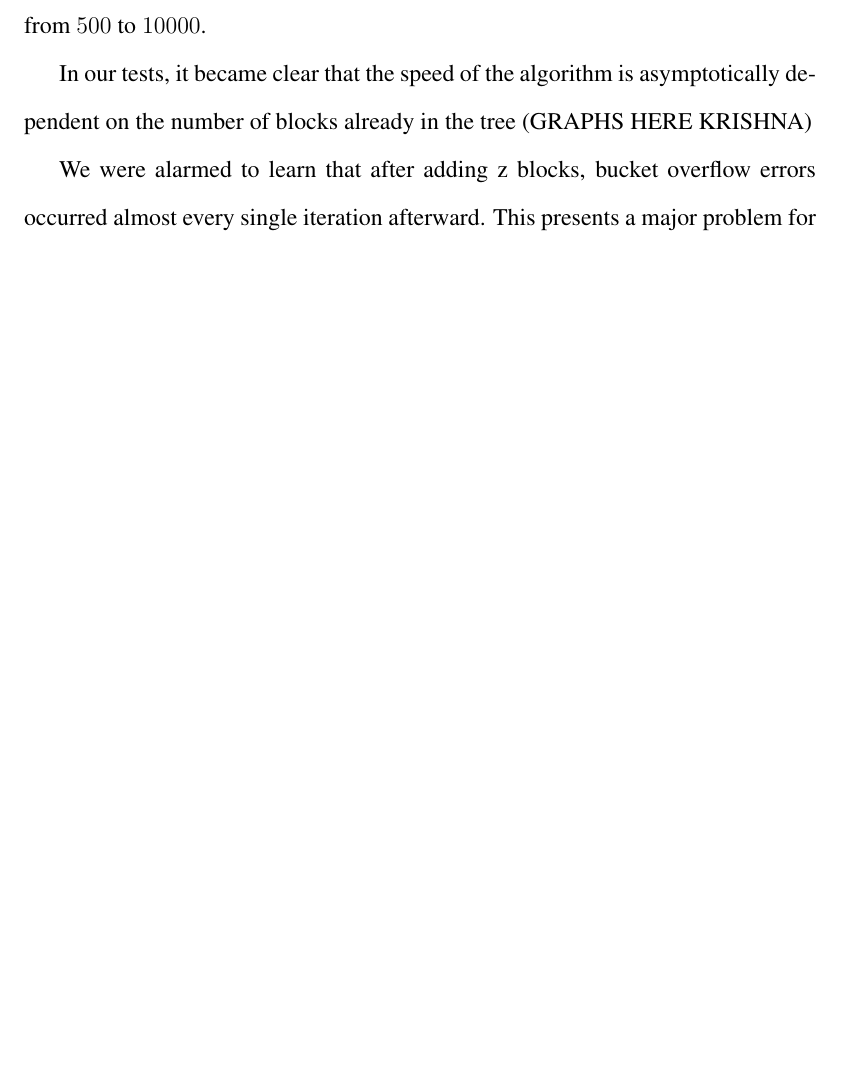
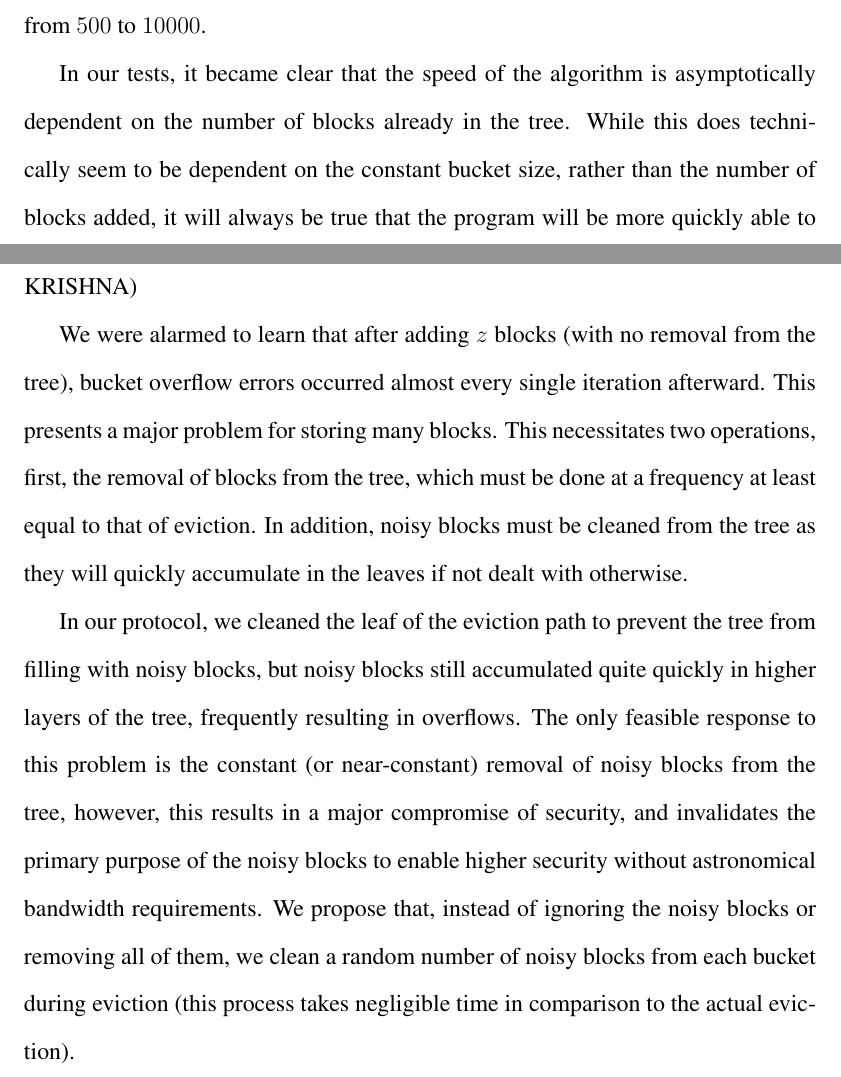
Before and after one commit to renling/C-ORAM, a LaTeX document (paper/ORAM paper.tex): part of page 8 of 9 before the commit and two parts of pages 8 and 9 of 9 after it, the two joined at a grey line, cut so that both start at the same text, the shorter picture padded with empty space. Compiled offline with pdfLaTeX.

Commit message:
More details and topics added to results, I still don't know how to add graphs

```diff
--- a/paper/ORAM paper.tex
+++ b/paper/ORAM paper.tex
@@ -71,9 +71,13 @@ In our project, we created a simplified C-ORAM protocol (eliminating the encrypt
 
 We ran tests with ORAMs ranging from $13$ to $15$ layers with bucket sizes ranging from $500$ to $10000$.
 
-In our tests, it became clear that the speed of the algorithm is asymptotically dependent on the number of blocks already in the tree (GRAPHS HERE KRISHNA)
+In our tests, it became clear that the speed of the algorithm is asymptotically dependent on the number of blocks already in the tree. While this does technically seem to be dependent on the constant bucket size, rather than the number of blocks added, it will always be true that the program will be more quickly able to shuffle and re-align buckets when fewer real blocks are present. (GRAPHS HERE KRISHNA)
 
-We were alarmed to learn that after adding z blocks, bucket overflow errors occurred almost every single iteration afterward. This presents a major problem for storing many blocks.
+We were alarmed to learn that after adding $z$ blocks (with no removal from the tree), bucket overflow errors occurred almost every single iteration afterward. This presents a major problem for storing many blocks. This necessitates two operations, first, the removal of blocks from the tree, which must be done at a frequency at least equal to that of eviction. In addition, noisy blocks must be cleaned from the tree as they will quickly accumulate in the leaves if not dealt with otherwise.
+
+In our protocol, we cleaned the leaf of the eviction path to prevent the tree from filling with noisy blocks, but noisy blocks still accumulated quite quickly in higher layers of the tree, frequently resulting in overflows. The only feasible response to this problem is the constant (or near-constant) removal of noisy blocks from the tree, however, this results in a major compromise of security, and invalidates the primary purpose of the noisy blocks to enable higher security without astronomical bandwidth requirements. We propose that, instead of ignoring the noisy blocks or removing all of them, we clean a random number of noisy blocks from each bucket during eviction (this process takes negligible time in comparison to the actual eviction).
+
+
 
 
 \end{document}
```
